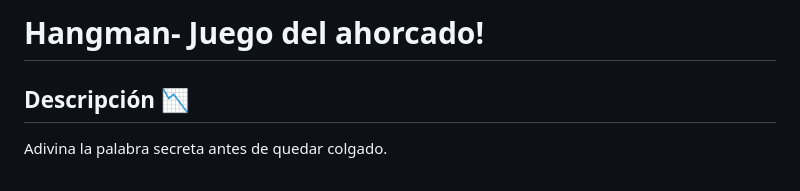
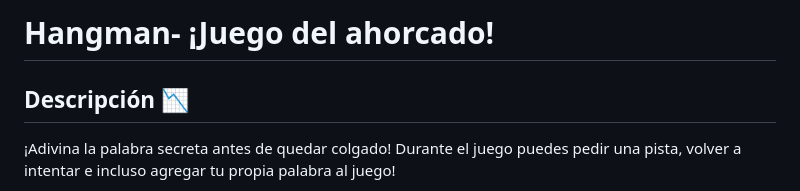
Before and after one commit to dhlarrotar/hang_man, a Markdown page: readme.md, the part around one of its changes. Drawn GitHub-style.

```diff
--- a/readme.md
+++ b/readme.md
@@ -1,5 +1,5 @@
-# Hangman- Juego del ahorcado!
+# Hangman- ¡Juego del ahorcado!
 
 ## Descripción 📉
-Adivina la palabra secreta antes de quedar colgado.
+¡Adivina la palabra secreta antes de quedar colgado! Durante el juego puedes pedir una pista, volver a intentar e incluso agregar tu propia palabra al juego!
 
```
Also changed, not shown: other parts of readme.md (+5 -0 lines), img/captura1.png (added), img/captura2.png (added), 13 other files.
